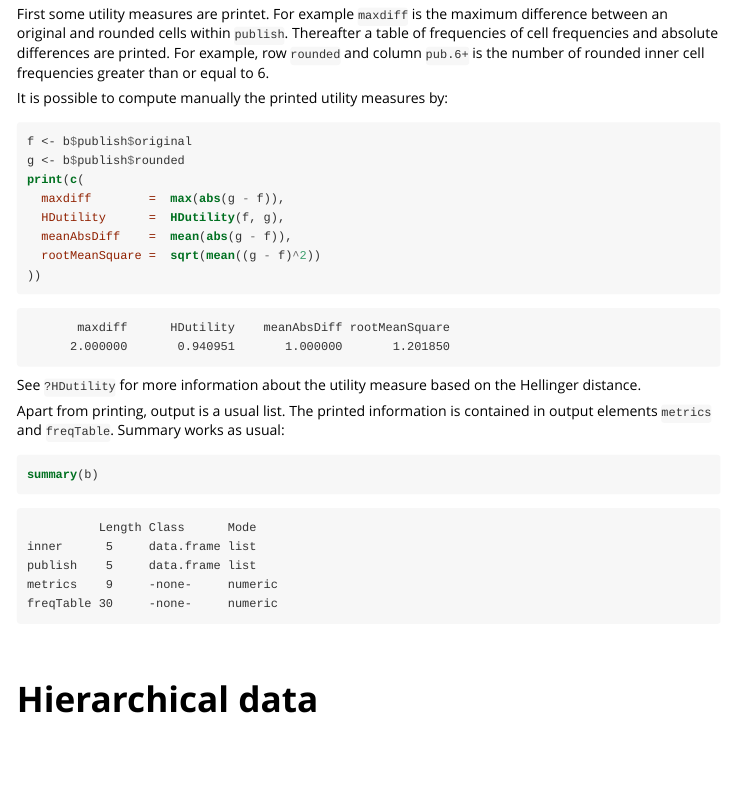
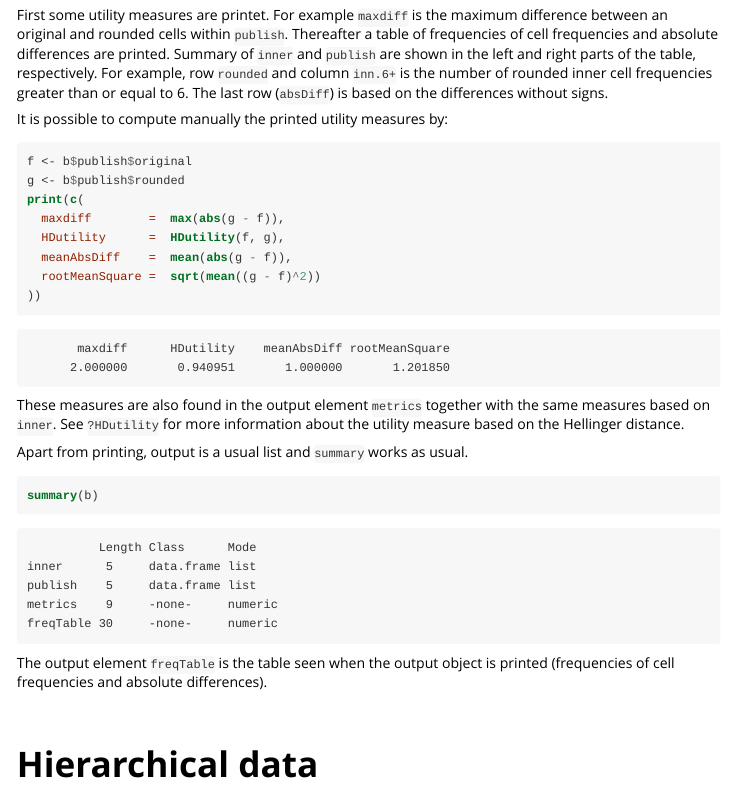
Before and after one commit to statisticsnorway/ssb-smallcountrounding, an R Markdown document (vignettes/Introduction_to_SmallCountRounding.Rmd): the page in a window 1100 px wide, from 4540 px down before the commit and from 4560 px down after it, so that both start at the same text. The pictures show the output file vignettes/Introduction_to_SmallCountRounding.html that the author committed with the source, opened offline.

Commit message:
Vignette update

````diff
--- a/vignettes/Introduction_to_SmallCountRounding.Rmd
+++ b/vignettes/Introduction_to_SmallCountRounding.Rmd
@@ -187,7 +188,11 @@ a
 b
 ```
 
-First some utility measures are printet. For example `maxdiff` is the maximum difference between an original and rounded cells within `publish`. Thereafter a table of frequencies of cell frequencies and absolute differences are printed.  For example, row `rounded` and column `pub.6+` is the number of rounded inner cell frequencies greater than or equal to 6.
+First some utility measures are printet. For example `maxdiff` is the maximum difference between an original and rounded cells within `publish`.
+Thereafter a table of frequencies of cell frequencies and absolute differences are printed.
+Summary of `inner` and `publish` are shown in the left and right parts of the table, respectively.
+For example, row `rounded` and column `inn.6+` is the number of rounded inner cell frequencies greater than or equal to 6.
+The last row (`absDiff`) is based on the differences without signs.
 
 It is possible to compute manually the printed utility measures by:
 
@@ -203,16 +208,21 @@ print(c(
 ))
 ```
 
+These  measures are also found in the output element `metrics` together with the same measures based on `inner`.
 See `?HDutility` for more information about the utility measure based on the Hellinger distance.
 
-Apart from printing, output is a usual list.
-The printed information is contained in output elements `metrics` and `freqTable`.
-Summary works as usual:
+
+
+Apart from printing, output is a usual list and `summary` works as usual.
 
 
 ```{r comment=NA, tidy = FALSE}
 summary(b)
 ```
+
+The output element `freqTable` is
+the table seen when the output object is printed
+(frequencies of cell frequencies and absolute differences).
 
 
 <br><br>
````
Also changed, not shown: vignettes/Introduction_to_SmallCountRounding.html, vignettes/Introduction_to_SmallCountRounding.Rmd (5 more changed lines).
